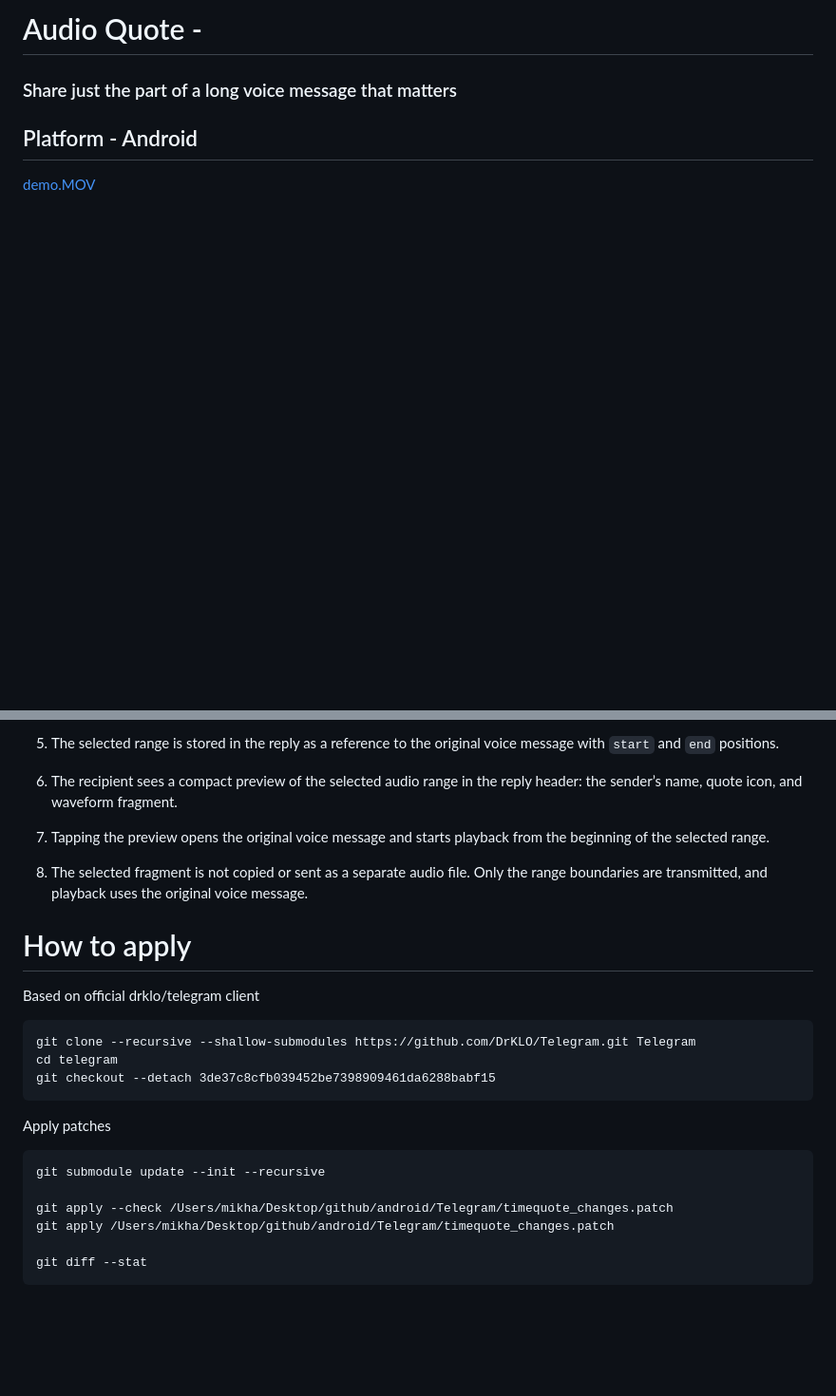
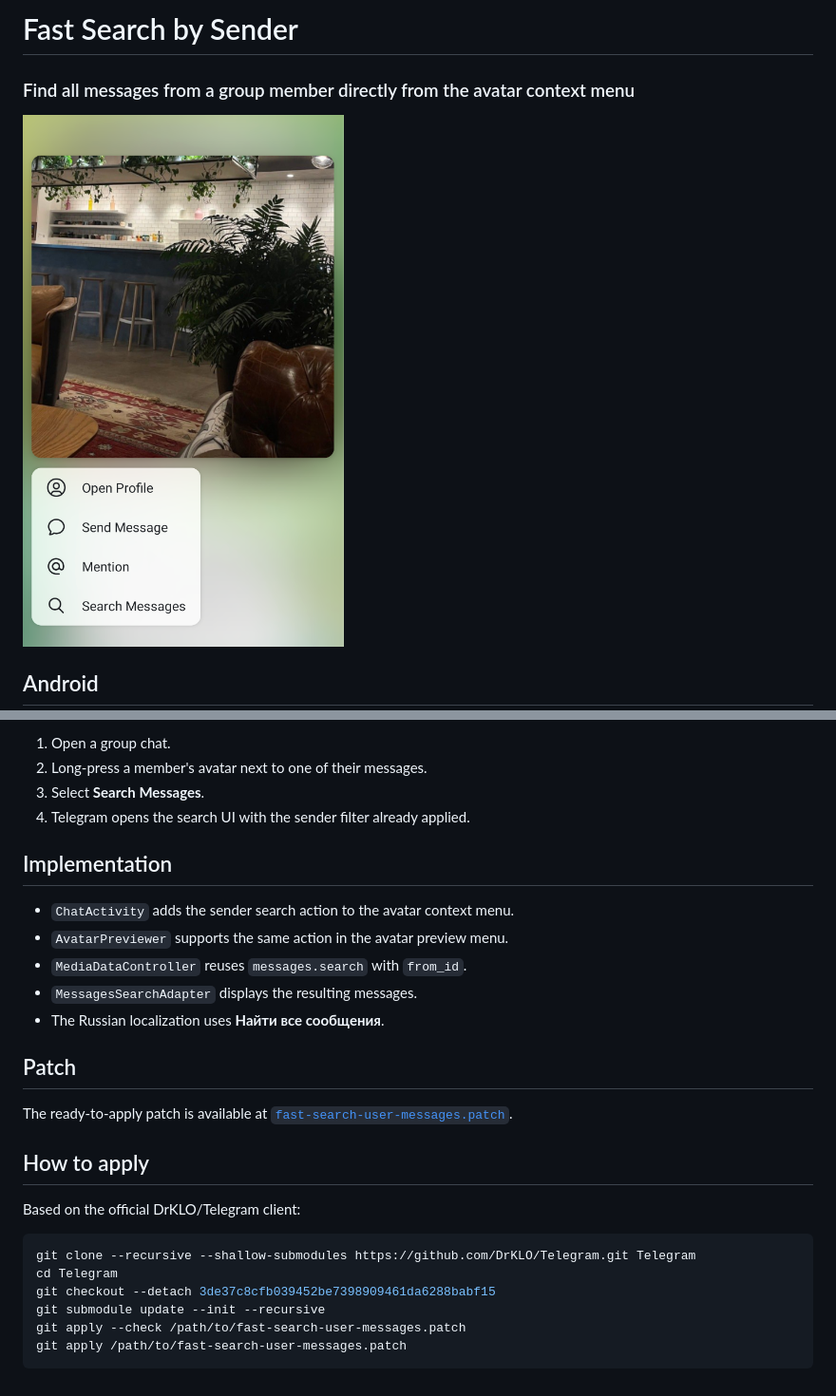
Before and after one commit to col3name/timequoute-voice-message, a Markdown page: README.md, 2 parts joined by grey strips. Shown at 95% size. Drawn GitHub-style; pictures changed too: docs/images/fast-search-user-messages.png (added); blank space fills up the shorter version.

Commit message:
docs: add fast search by sender demo

````diff
--- a/README.md
+++ b/README.md
@@ -1,8 +1,8 @@
-# Audio Quote -
-### Share just the part of a long voice message that matters
+# Fast Search by Sender
 
-## Platform - Android
+### Find all messages from a group member directly from the avatar context menu
 
+![Fast search by sender preview](docs/images/fast-search-user-messages.png)
 
-[demo.MOV](videos/demo.mp4)
+## Android
 
@@ -25,26 +18,30 @@
 
-5. The selected range is stored in the reply as a reference to the original voice message with `start` and `end` positions.
-6. The recipient sees a compact preview of the selected audio range in the reply header: the sender’s name, quote icon, and waveform fragment.
-7. Tapping the preview opens the original voice message and starts playback from the beginning of the selected range.
-8. The selected fragment is not copied or sent as a separate audio file. Only the range boundaries are transmitted, and playback uses the original voice message.
+1. Open a group chat.
+2. Long-press a member's avatar next to one of their messages.
+3. Select **Search Messages**.
+4. Telegram opens the search UI with the sender filter already applied.
 
+## Implementation
 
+- `ChatActivity` adds the sender search action to the avatar context menu.
+- `AvatarPreviewer` supports the same action in the avatar preview menu.
+- `MediaDataController` reuses `messages.search` with `from_id`.
+- `MessagesSearchAdapter` displays the resulting messages.
+- The Russian localization uses **Найти все сообщения**.
 
-# How to apply
+## Patch
 
-Based on official drklo/telegram client
+The ready-to-apply patch is available at [`fast-search-user-messages.patch`](fast-search-user-messages.patch).
+
+## How to apply
+
+Based on the official DrKLO/Telegram client:
+
+```bash
+git clone --recursive --shallow-submodules https://github.com/DrKLO/Telegram.git Telegram
+cd Telegram
+git checkout --detach 3de37c8cfb039452be7398909461da6288babf15
+git submodule update --init --recursive
+git apply --check /path/to/fast-search-user-messages.patch
+git apply /path/to/fast-search-user-messages.patch
 ```
-git clone --recursive --shallow-submodules https://github.com/DrKLO/Telegram.git Telegram
-cd telegram
-git checkout --detach 3de37c8cfb039452be7398909461da6288babf15
-```
-
-Apply patches
-```
-git submodule update --init --recursive
-
-git apply --check /Users/mikha/Desktop/github/android/Telegram/timequote_changes.patch
-git apply /Users/mikha/Desktop/github/android/Telegram/timequote_changes.patch
-
-git diff --stat
-```
````
Also changed, not shown: other parts of README.md (+5 -12 lines), 2 other files.
